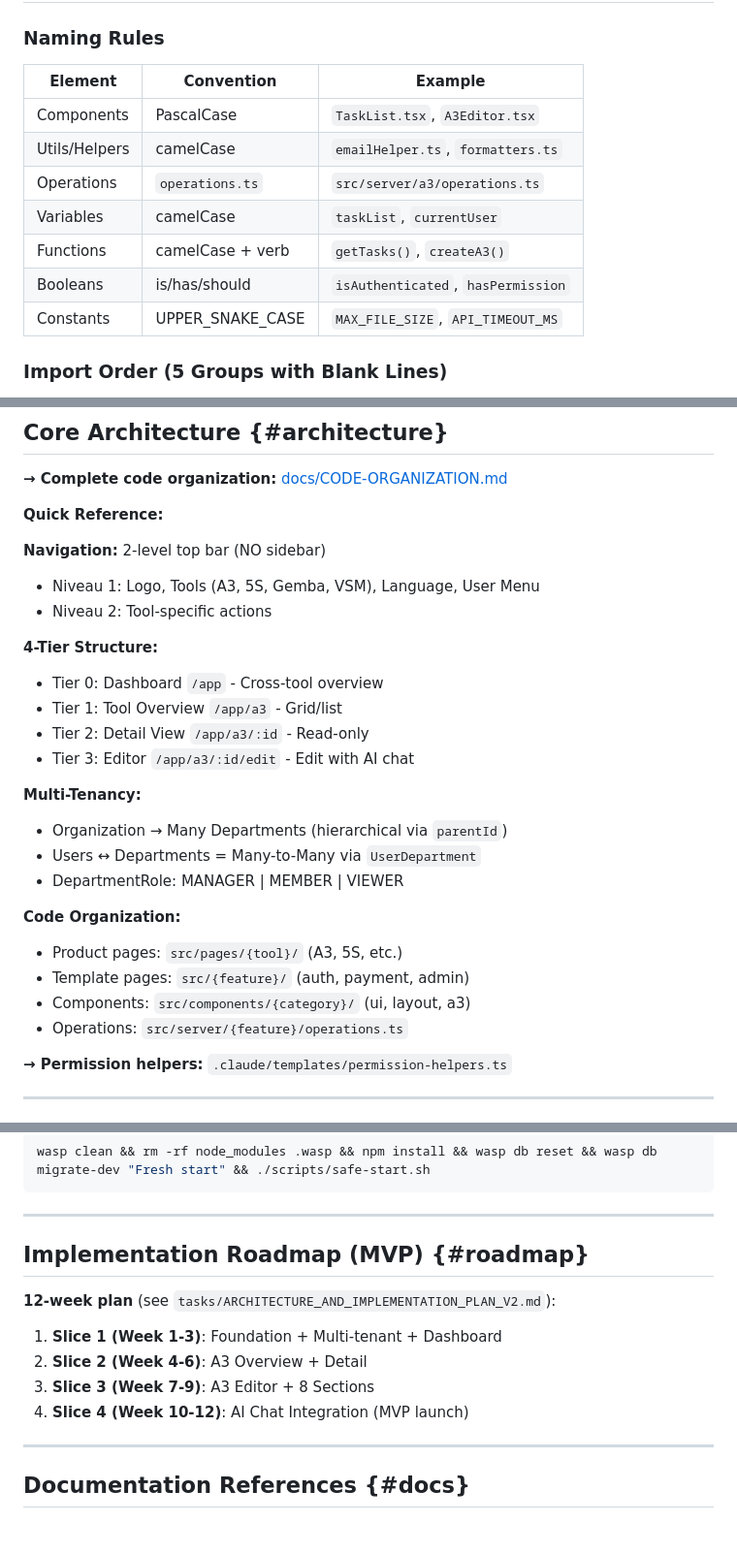
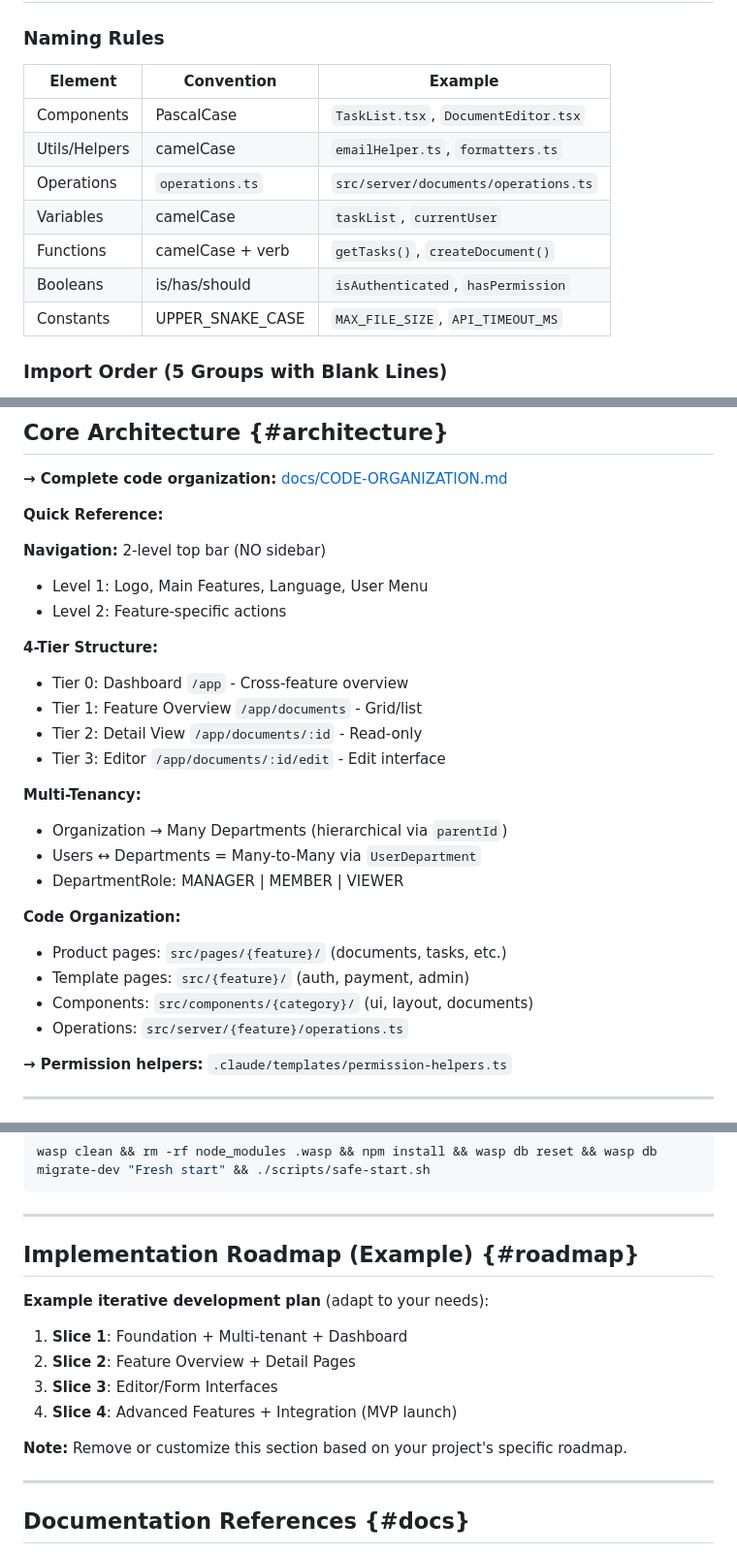
Before and after one commit to ToonVos/empty-opensaas, a Markdown page: CLAUDE.md, 3 parts joined by grey strips. Shown at 97% size. GitHub-like rendering; blank space fills up the shorter version.

Commit message:
docs: Generalize CLAUDE.md - remove lean/A3 specific content
- Replace 'LEAN AI COACH' with 'Your SaaS Application'
- Replace A3 references with generic 'documents' pattern
- Update navigation examples (A3/5S/Gemba/VSM → generic features)
- Generalize implementation roadmap
- Update demo email: demo@leancoach.nl → demo@example.com
- Replace lean-specific examples with generic patterns

```diff
--- a/CLAUDE.md
+++ b/CLAUDE.md
@@ -258,15 +258,15 @@ node --version  # Check your version
 
 ### Naming Rules
 
-| Element       | Convention       | Example                            |
-| ------------- | ---------------- | ---------------------------------- |
-| Components    | PascalCase       | `TaskList.tsx`, `A3Editor.tsx`     |
-| Utils/Helpers | camelCase        | `emailHelper.ts`, `formatters.ts`  |
-| Operations    | `operations.ts`  | `src/server/a3/operations.ts`      |
-| Variables     | camelCase        | `taskList`, `currentUser`          |
-| Functions     | camelCase + verb | `getTasks()`, `createA3()`         |
-| Booleans      | is/has/should    | `isAuthenticated`, `hasPermission` |
-| Constants     | UPPER_SNAKE_CASE | `MAX_FILE_SIZE`, `API_TIMEOUT_MS`  |
+| Element       | Convention       | Example                              |
+| ------------- | ---------------- | ------------------------------------ |
+| Components    | PascalCase       | `TaskList.tsx`, `DocumentEditor.tsx` |
+| Utils/Helpers | camelCase        | `emailHelper.ts`, `formatters.ts`    |
+| Operations    | `operations.ts`  | `src/server/documents/operations.ts` |
+| Variables     | camelCase        | `taskList`, `currentUser`            |
+| Functions     | camelCase + verb | `getTasks()`, `createDocument()`     |
+| Booleans      | is/has/should    | `isAuthenticated`, `hasPermission`   |
+| Constants     | UPPER_SNAKE_CASE | `MAX_FILE_SIZE`, `API_TIMEOUT_MS`    |
 
 ### Import Order (5 Groups with Blank Lines)
 
@@ -377,15 +377,15 @@ After `wasp clean`, npm installs React 19 (breaks app with blank page).
 
 **Navigation:** 2-level top bar (NO sidebar)
 
-- Niveau 1: Logo, Tools (A3, 5S, Gemba, VSM), Language, User Menu
-- Niveau 2: Tool-specific actions
+- Level 1: Logo, Main Features, Language, User Menu
+- Level 2: Feature-specific actions
 
 **4-Tier Structure:**
 
-- Tier 0: Dashboard `/app` - Cross-tool overview
-- Tier 1: Tool Overview `/app/a3` - Grid/list
-- Tier 2: Detail View `/app/a3/:id` - Read-only
-- Tier 3: Editor `/app/a3/:id/edit` - Edit with AI chat
+- Tier 0: Dashboard `/app` - Cross-feature overview
+- Tier 1: Feature Overview `/app/documents` - Grid/list
+- Tier 2: Detail View `/app/documents/:id` - Read-only
+- Tier 3: Editor `/app/documents/:id/edit` - Edit interface
 
 **Multi-Tenancy:**
 
@@ -395,9 +395,9 @@ After `wasp clean`, npm installs React 19 (breaks app with blank page).
 
 **Code Organization:**
 
-- Product pages: `src/pages/{tool}/` (A3, 5S, etc.)
+- Product pages: `src/pages/{feature}/` (documents, tasks, etc.)
 - Template pages: `src/{feature}/` (auth, payment, admin)
-- Components: `src/components/{category}/` (ui, layout, a3)
+- Components: `src/components/{category}/` (ui, layout, documents)
 - Operations: `src/server/{feature}/operations.ts`
 
 **→ Permission helpers:** `.claude/templates/permission-helpers.ts`
@@ -566,14 +566,16 @@ wasp clean && rm -rf node_modules .wasp && npm install && wasp db reset && wasp
 
 ---
 
-## Implementation Roadmap (MVP) {#roadmap}
+## Implementation Roadmap (Example) {#roadmap}
 
-**12-week plan** (see `tasks/ARCHITECTURE_AND_IMPLEMENTATION_PLAN_V2.md`):
+**Example iterative development plan** (adapt to your needs):
 
-1. **Slice 1 (Week 1-3)**: Foundation + Multi-tenant + Dashboard
-2. **Slice 2 (Week 4-6)**: A3 Overview + Detail
-3. **Slice 3 (Week 7-9)**: A3 Editor + 8 Sections
-4. **Slice 4 (Week 10-12)**: AI Chat Integration (MVP launch)
+1. **Slice 1**: Foundation + Multi-tenant + Dashboard
+2. **Slice 2**: Feature Overview + Detail Pages
+3. **Slice 3**: Editor/Form Interfaces
+4. **Slice 4**: Advanced Features + Integration (MVP launch)
+
+**Note:** Remove or customize this section based on your project's specific roadmap.
 
 ---
 
```
Also changed, not shown: other parts of CLAUDE.md (+4 -4 lines).
